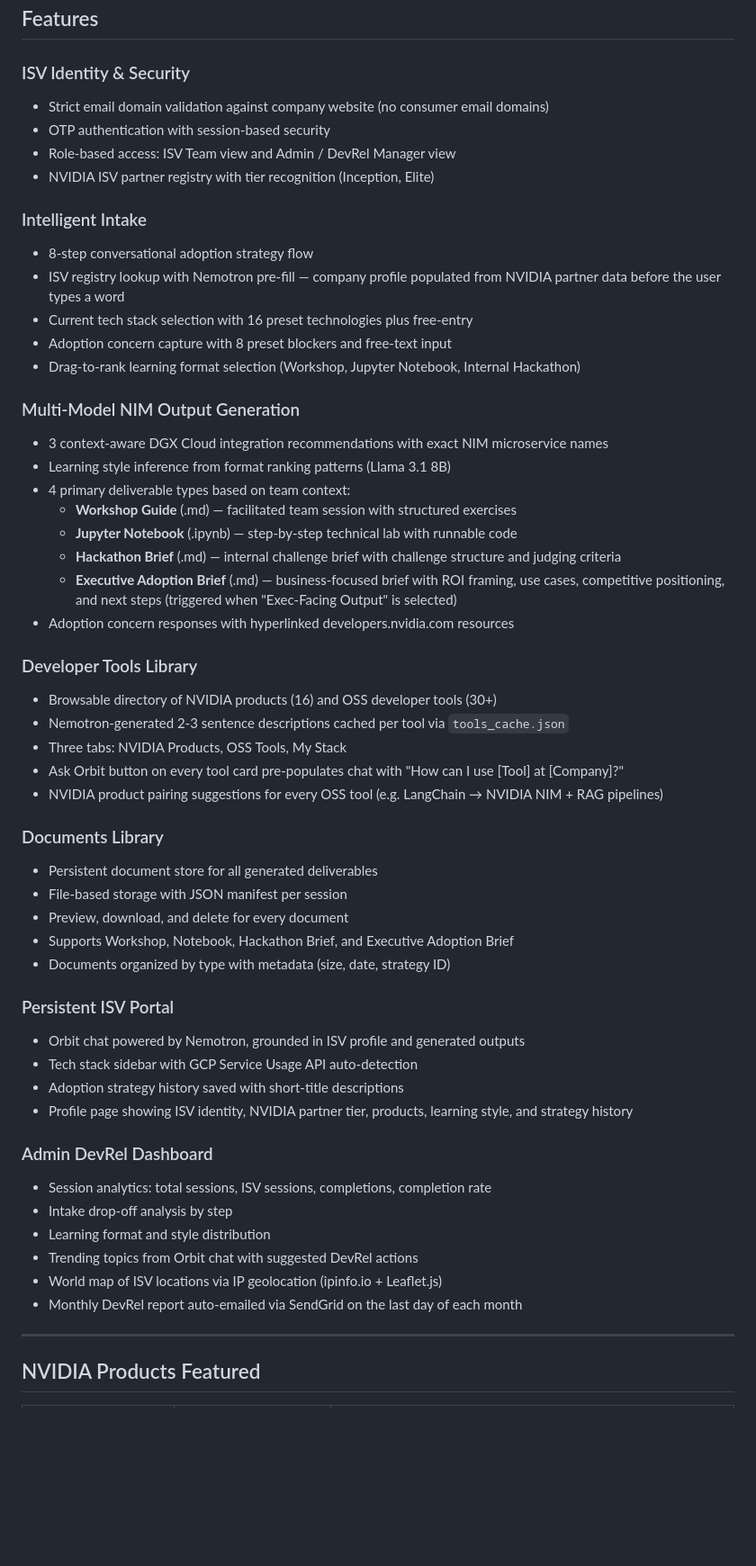
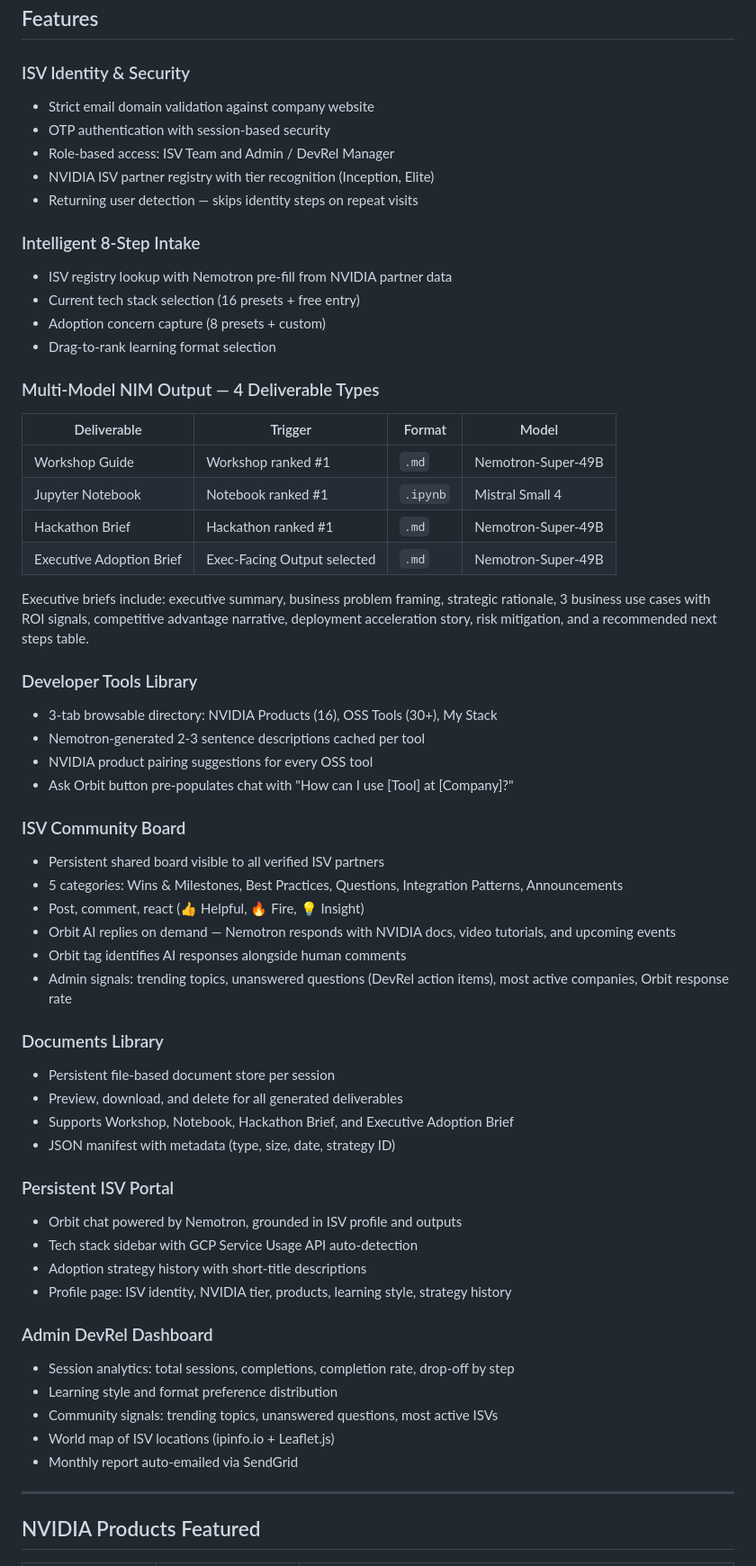
Before and after one commit to itsChanelML/orbit-isv-intelligence-platform, a Markdown page: README.md, the part around one of its changes. Shown at 90% size. Drawn GitHub-style; blank space fills up the shorter version.

Commit message:
Add README and PRODUCT_BRIEF with community board, 9 Python services, 7 blueprints, and full V1.1 feature set

```diff
--- a/README.md
+++ b/README.md
@@ -127,55 +128,60 @@ Orbit is an agentic ISV onboarding and adoption intelligence platform built on N
 ## Features
 
 ### ISV Identity & Security
-- Strict email domain validation against company website (no consumer email domains)
+- Strict email domain validation against company website
 - OTP authentication with session-based security
-- Role-based access: ISV Team view and Admin / DevRel Manager view
+- Role-based access: ISV Team and Admin / DevRel Manager
 - NVIDIA ISV partner registry with tier recognition (Inception, Elite)
+- Returning user detection — skips identity steps on repeat visits
 
-### Intelligent Intake
-- 8-step conversational adoption strategy flow
-- ISV registry lookup with Nemotron pre-fill — company profile populated from NVIDIA partner data before the user types a word
-- Current tech stack selection with 16 preset technologies plus free-entry
-- Adoption concern capture with 8 preset blockers and free-text input
-- Drag-to-rank learning format selection (Workshop, Jupyter Notebook, Internal Hackathon)
+### Intelligent 8-Step Intake
+- ISV registry lookup with Nemotron pre-fill from NVIDIA partner data
+- Current tech stack selection (16 presets + free entry)
+- Adoption concern capture (8 presets + custom)
+- Drag-to-rank learning format selection
 
-### Multi-Model NIM Output Generation
-- 3 context-aware DGX Cloud integration recommendations with exact NIM microservice names
-- Learning style inference from format ranking patterns (Llama 3.1 8B)
-- 4 primary deliverable types based on team context:
-  - **Workshop Guide** (.md) — facilitated team session with structured exercises
-  - **Jupyter Notebook** (.ipynb) — step-by-step technical lab with runnable code
-  - **Hackathon Brief** (.md) — internal challenge brief with challenge structure and judging criteria
-  - **Executive Adoption Brief** (.md) — business-focused brief with ROI framing, use cases, competitive positioning, and next steps (triggered when "Exec-Facing Output" is selected)
-- Adoption concern responses with hyperlinked developers.nvidia.com resources
+### Multi-Model NIM Output — 4 Deliverable Types
+| Deliverable | Trigger | Format | Model |
+|---|---|---|---|
+| Workshop Guide | Workshop ranked #1 | `.md` | Nemotron-Super-49B |
+| Jupyter Notebook | Notebook ranked #1 | `.ipynb` | Mistral Small 4 |
+| Hackathon Brief | Hackathon ranked #1 | `.md` | Nemotron-Super-49B |
+| Executive Adoption Brief | Exec-Facing Output selected | `.md` | Nemotron-Super-49B |
+
+Executive briefs include: executive summary, business problem framing, strategic rationale, 3 business use cases with ROI signals, competitive advantage narrative, deployment acceleration story, risk mitigation, and a recommended next steps table.
 
 ### Developer Tools Library
-- Browsable directory of NVIDIA products (16) and OSS developer tools (30+)
-- Nemotron-generated 2-3 sentence descriptions cached per tool via `tools_cache.json`
-- Three tabs: NVIDIA Products, OSS Tools, My Stack
-- Ask Orbit button on every tool card pre-populates chat with "How can I use [Tool] at [Company]?"
-- NVIDIA product pairing suggestions for every OSS tool (e.g. LangChain → NVIDIA NIM + RAG pipelines)
+- 3-tab browsable directory: NVIDIA Products (16), OSS Tools (30+), My Stack
+- Nemotron-generated 2-3 sentence descriptions cached per tool
+- NVIDIA product pairing suggestions for every OSS tool
+- Ask Orbit button pre-populates chat with "How can I use [Tool] at [Company]?"
+
+### ISV Community Board
+- Persistent shared board visible to all verified ISV partners
+- 5 categories: Wins & Milestones, Best Practices, Questions, Integration Patterns, Announcements
+- Post, comment, react (👍 Helpful, 🔥 Fire, 💡 Insight)
+- Orbit AI replies on demand — Nemotron responds with NVIDIA docs, video tutorials, and upcoming events
+- Orbit tag identifies AI responses alongside human comments
+- Admin signals: trending topics, unanswered questions (DevRel action items), most active companies, Orbit response rate
 
 ### Documents Library
-- Persistent document store for all generated deliverables
-- File-based storage with JSON manifest per session
-- Preview, download, and delete for every document
+- Persistent file-based document store per session
+- Preview, download, and delete for all generated deliverables
 - Supports Workshop, Notebook, Hackathon Brief, and Executive Adoption Brief
-- Documents organized by type with metadata (size, date, strategy ID)
+- JSON manifest with metadata (type, size, date, strategy ID)
 
 ### Persistent ISV Portal
-- Orbit chat powered by Nemotron, grounded in ISV profile and generated outputs
+- Orbit chat powered by Nemotron, grounded in ISV profile and outputs
 - Tech stack sidebar with GCP Service Usage API auto-detection
-- Adoption strategy history saved with short-title descriptions
-- Profile page showing ISV identity, NVIDIA partner tier, products, learning style, and strategy history
+- Adoption strategy history with short-title descriptions
+- Profile page: ISV identity, NVIDIA tier, products, learning style, strategy history
 
 ### Admin DevRel Dashboard
-- Session analytics: total sessions, ISV sessions, completions, completion rate
-- Intake drop-off analysis by step
-- Learning format and style distribution
-- Trending topics from Orbit chat with suggested DevRel actions
-- World map of ISV locations via IP geolocation (ipinfo.io + Leaflet.js)
-- Monthly DevRel report auto-emailed via SendGrid on the last day of each month
+- Session analytics: total sessions, completions, completion rate, drop-off by step
+- Learning style and format preference distribution
+- Community signals: trending topics, unanswered questions, most active ISVs
+- World map of ISV locations (ipinfo.io + Leaflet.js)
+- Monthly report auto-emailed via SendGrid
 
 ---
 
```
Also changed, not shown: other parts of README.md (+81 -99 lines), PRODUCT_BRIEF.md (+150 -149 lines).
